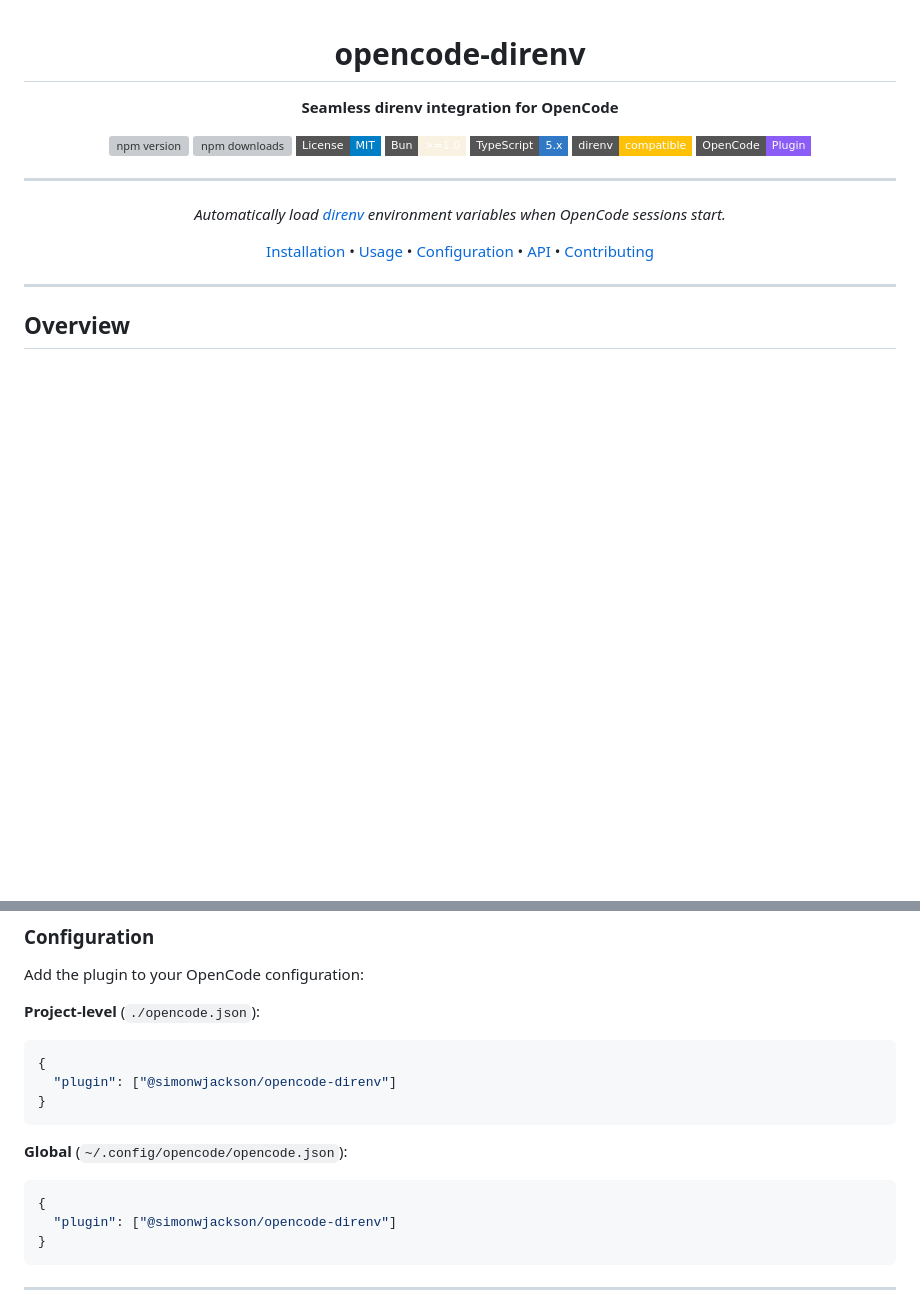
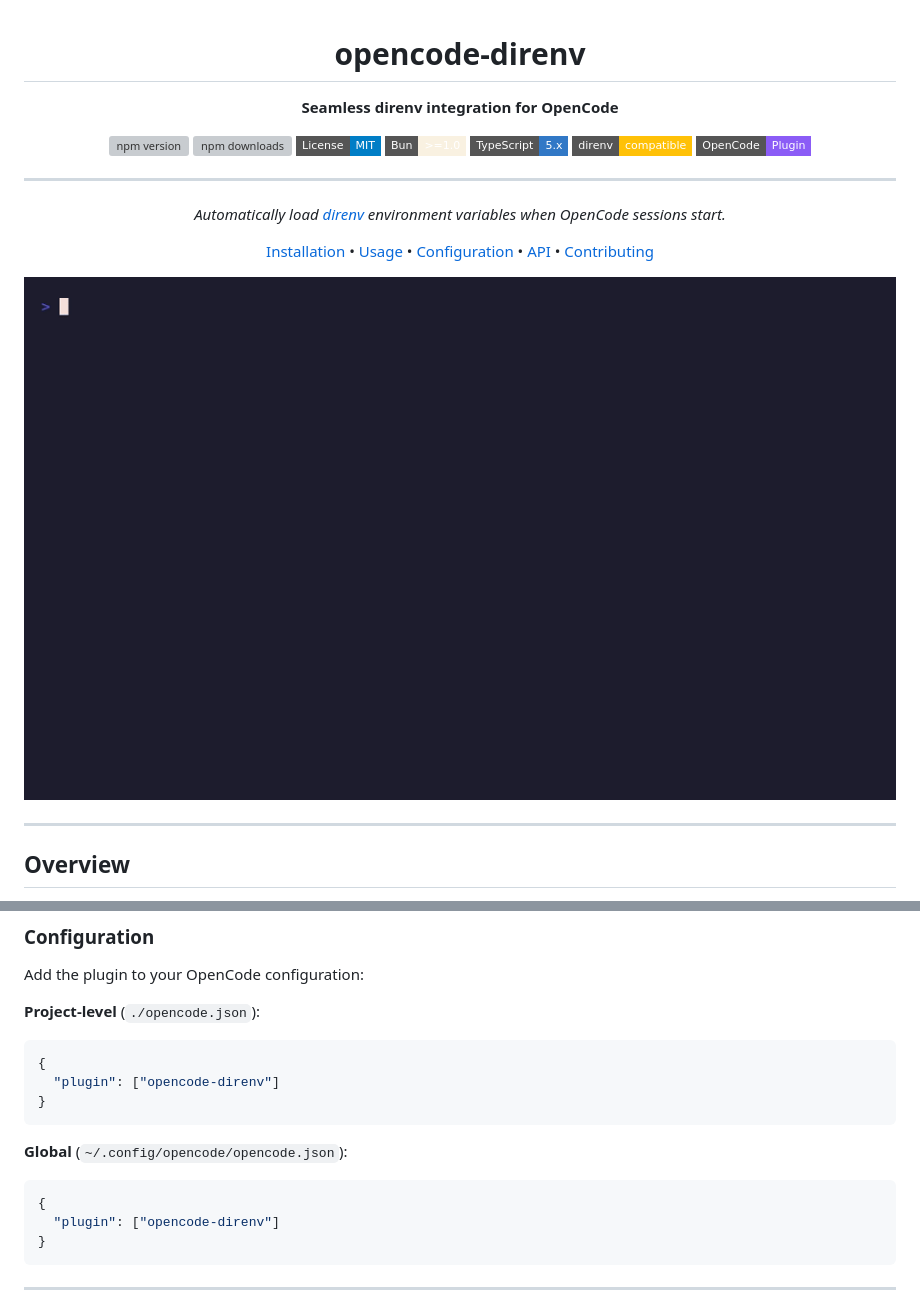
Before and after one commit to simonwjackson/opencode-direnv, a Markdown page: README.md, 2 parts joined by grey strips. Drawn GitHub-style; pictures changed too: demo.gif (added); badges without logos; blank space fills up the shorter version; grey boxes are pictures that could not be loaded.

Commit message:
docs: add demo GIF and fix package name references

````diff
--- a/README.md
+++ b/README.md
@@ -21,6 +21,8 @@
 [Configuration](#configuration) •
 [API](#how-it-works) •
 [Contributing](#contributing)
+
+![Demo](demo.gif)
 
 </div>
 
@@ -63,14 +65,14 @@ Add the plugin to your OpenCode configuration:
 **Project-level** (`./opencode.json`):
 ```json
 {
-  "plugin": ["@simonwjackson/opencode-direnv"]
+  "plugin": ["opencode-direnv"]
 }
 ```
 
 **Global** (`~/.config/opencode/opencode.json`):
 ```json
 {
-  "plugin": ["@simonwjackson/opencode-direnv"]
+  "plugin": ["opencode-direnv"]
 }
 ```
 
````
Also changed, not shown: other parts of README.md (+2 -2 lines), 1 other file.
